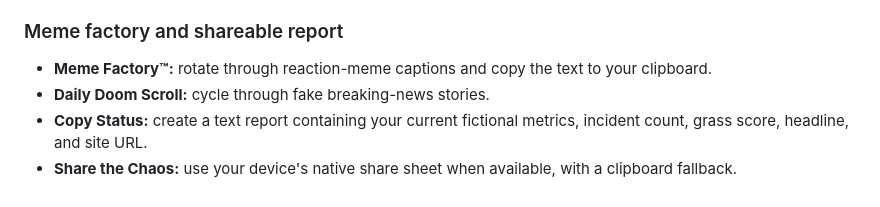
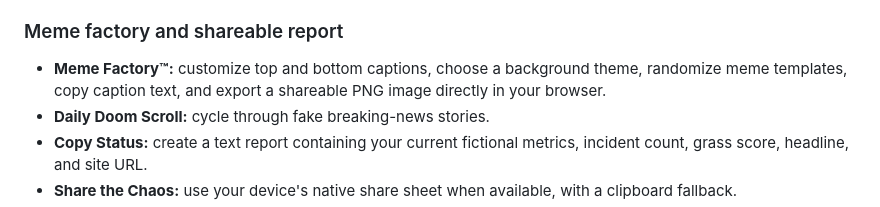
Before and after one commit to shreebalaji767/internet-is-broken, a Markdown page: README.md, the part around the change. GitHub-like rendering.

Commit message:
Document customizable meme editor and PNG export

```diff
--- a/README.md
+++ b/README.md
@@ -20,7 +20,7 @@ This is satire, not a real internet monitoring service.
 - **Fake terminal:** timestamped, rotating diagnostics with intentionally unhelpful results.
 
 ### Meme factory and shareable report
-- **Meme Factory™:** rotate through reaction-meme captions and copy the text to your clipboard.
+- **Meme Factory™:** customize top and bottom captions, choose a background theme, randomize meme templates, copy caption text, and export a shareable PNG image directly in your browser.
 - **Daily Doom Scroll:** cycle through fake breaking-news stories.
 - **Copy Status:** create a text report containing your current fictional metrics, incident count, grass score, headline, and site URL.
 - **Share the Chaos:** use your device's native share sheet when available, with a clipboard fallback.
```
